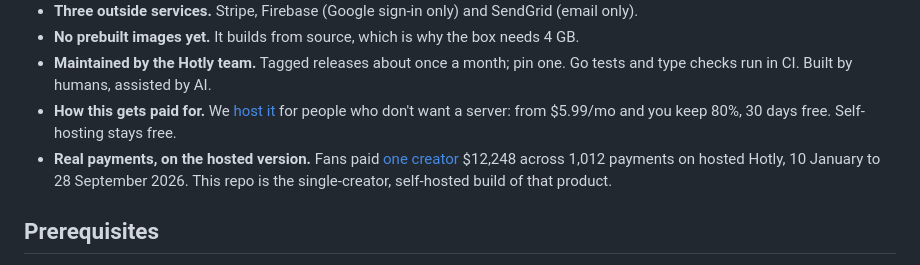
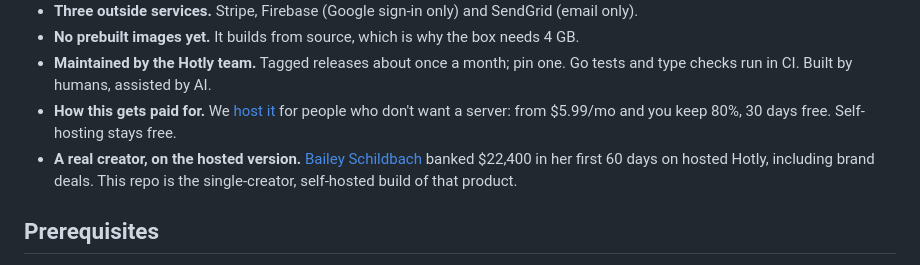
Before and after one commit to designAtHotly/hotly-os, a Markdown page: README.md, the part around the change. Drawn GitHub-style.

Commit message:
Use the $22,400 figure for the README's creator line
Co-Authored-By: Claude Opus 5.5 <noreply@anthropic.com>

```diff
--- a/README.md
+++ b/README.md
@@ -34,7 +34,7 @@ Running it for real? The [production install](#production) pins a release tag on
 - **No prebuilt images yet.** It builds from source, which is why the box needs 4 GB.
 - **Maintained by the Hotly team.** Tagged releases about once a month; pin one. Go tests and type checks run in CI. Built by humans, assisted by AI.
 - **How this gets paid for.** We [host it](https://hotly.com/pricing?utm_source=github&utm_medium=readme&utm_campaign=os-launch) for people who don't want a server: from $5.99/mo and you keep 80%, 30 days free. Self-hosting stays free.
-- **Real payments, on the hosted version.** Fans paid [one creator](https://hotly.com/schildba?utm_source=github&utm_medium=readme&utm_campaign=os-launch) $12,248 across 1,012 payments on hosted Hotly, 10 January to 28 September 2026. This repo is the single-creator, self-hosted build of that product.
+- **A real creator, on the hosted version.** [Bailey Schildbach](https://hotly.com/schildba?utm_source=github&utm_medium=readme&utm_campaign=os-launch) banked $22,400 in her first 60 days on hosted Hotly, including brand deals. This repo is the single-creator, self-hosted build of that product.
 
 ## Prerequisites
 
```
